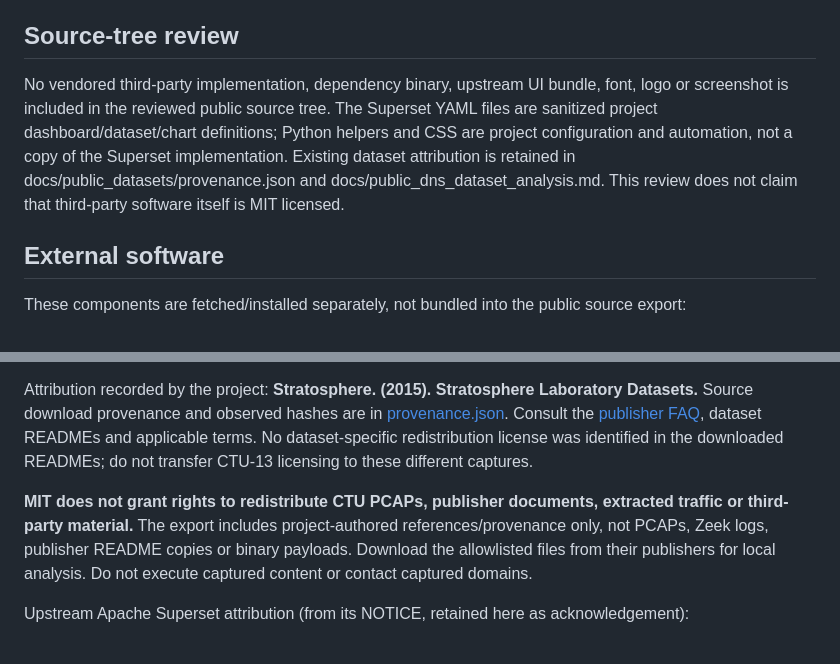
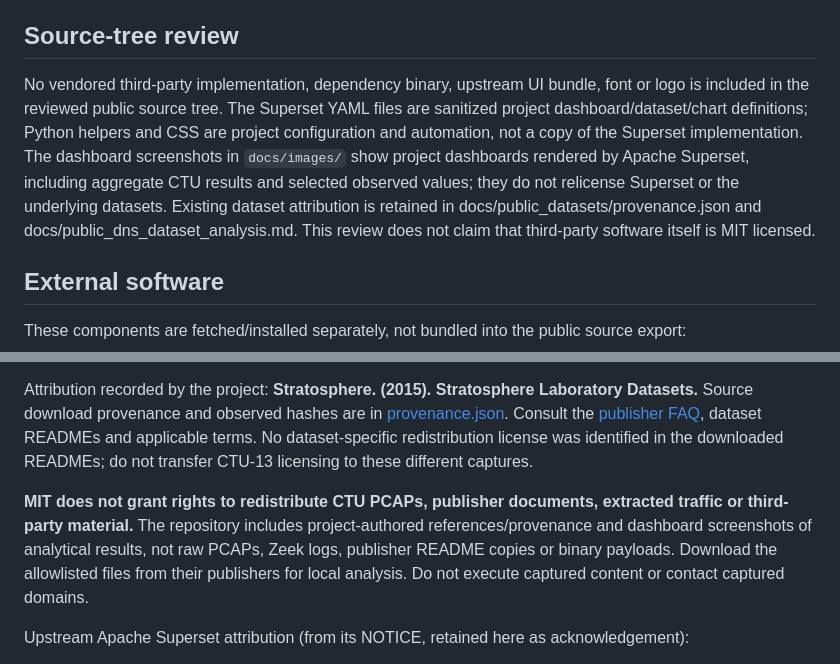
Before and after one commit to T4D0M3K4/dns-security-analytics, a Markdown page: THIRD_PARTY_NOTICES.md, 2 parts joined by grey strips. Drawn GitHub-style.

```diff
--- a/THIRD_PARTY_NOTICES.md
+++ b/THIRD_PARTY_NOTICES.md
@@ -4,7 +4,7 @@ The root [MIT License](LICENSE), copyright (c) 2026 Luka Šućur, covers origina
 
 ## Source-tree review
 
-No vendored third-party implementation, dependency binary, upstream UI bundle, font, logo or screenshot is included in the reviewed public source tree. The Superset YAML files are sanitized project dashboard/dataset/chart definitions; Python helpers and CSS are project configuration and automation, not a copy of the Superset implementation. Existing dataset attribution is retained in docs/public_datasets/provenance.json and docs/public_dns_dataset_analysis.md. This review does not claim that third-party software itself is MIT licensed.
+No vendored third-party implementation, dependency binary, upstream UI bundle, font or logo is included in the reviewed public source tree. The Superset YAML files are sanitized project dashboard/dataset/chart definitions; Python helpers and CSS are project configuration and automation, not a copy of the Superset implementation. The dashboard screenshots in `docs/images/` show project dashboards rendered by Apache Superset, including aggregate CTU results and selected observed values; they do not relicense Superset or the underlying datasets. Existing dataset attribution is retained in docs/public_datasets/provenance.json and docs/public_dns_dataset_analysis.md. This review does not claim that third-party software itself is MIT licensed.
 
 ## External software
 
@@ -31,7 +31,7 @@ Sources: Stratosphere Laboratory, CTU in Prague / Malware Capture Facility Proje
 
 Attribution recorded by the project: **Stratosphere. (2015). Stratosphere Laboratory Datasets.** Source download provenance and observed hashes are in [provenance.json](docs/public_datasets/provenance.json). Consult the [publisher FAQ](https://www.stratosphereips.org/datasets-faq), dataset READMEs and applicable terms. No dataset-specific redistribution license was identified in the downloaded READMEs; do not transfer CTU-13 licensing to these different captures.
 
-**MIT does not grant rights to redistribute CTU PCAPs, publisher documents, extracted traffic or third-party material.** The export includes project-authored references/provenance only, not PCAPs, Zeek logs, publisher README copies or binary payloads. Download the allowlisted files from their publishers for local analysis. Do not execute captured content or contact captured domains.
+**MIT does not grant rights to redistribute CTU PCAPs, publisher documents, extracted traffic or third-party material.** The repository includes project-authored references/provenance and dashboard screenshots of analytical results, not raw PCAPs, Zeek logs, publisher README copies or binary payloads. Download the allowlisted files from their publishers for local analysis. Do not execute captured content or contact captured domains.
 
 Upstream Apache Superset attribution (from its NOTICE, retained here as acknowledgement):
 
```
Also changed, not shown: README.md (+51 -18 lines), docs/release_audit.md (+1 -1 lines), docs/images/ctu-security-comparison.png (added), docs/images/dns-security-analysis.png (added), docs/images/dns-traffic-overview.png (added).
